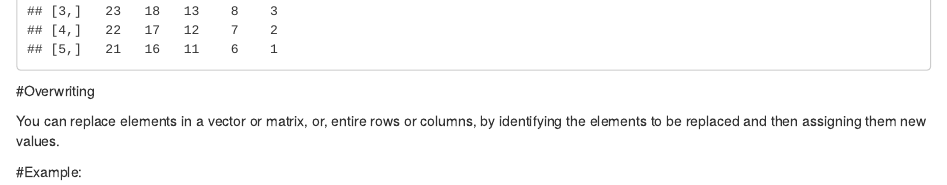
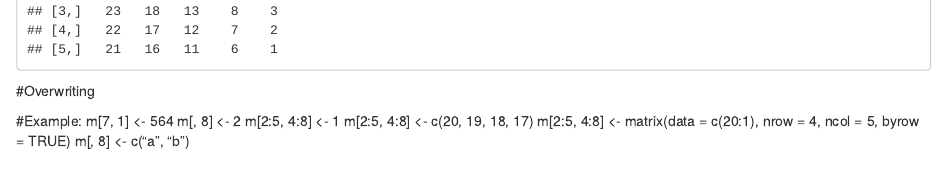
Before and after one commit to ejv98/BI588_Week-2_Notes, an R Markdown document (CASBI588 - Week 2.Rmd): the page in a window 1100 px wide, from 9450 px down. Rendered offline with R 4.5, knitr and Pandoc, with nearby package versions; some code elsewhere in the file could not run offline.

Commit message:
Up to Lists

```diff
--- a/CASBI588 - Week 2.Rmd
+++ b/CASBI588 - Week 2.Rmd
@@ -218,6 +218,12 @@ a
 
 #Overwriting
 
-You can replace elements in a vector or matrix, or, entire rows or columns, by identifying the elements to be replaced and then assigning them new values.
+<!-- You can replace elements in a vector or matrix, or, entire rows or columns, by identifying the elements to be replaced and then assigning them new values.  -->
 
 #Example:
+m[7, 1] <- 564
+m[, 8] <- 2
+m[2:5, 4:8] <- 1
+m[2:5, 4:8] <- c(20, 19, 18, 17)
+m[2:5, 4:8] <- matrix(data = c(20:1), nrow = 4, ncol = 5, byrow = TRUE)
+m[, 8] <- c("a", "b")
```
